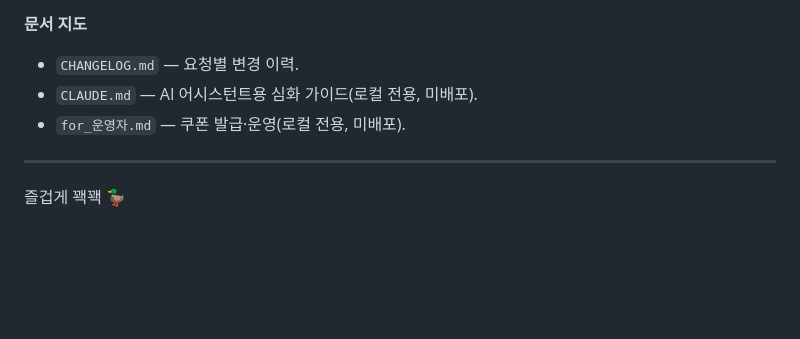
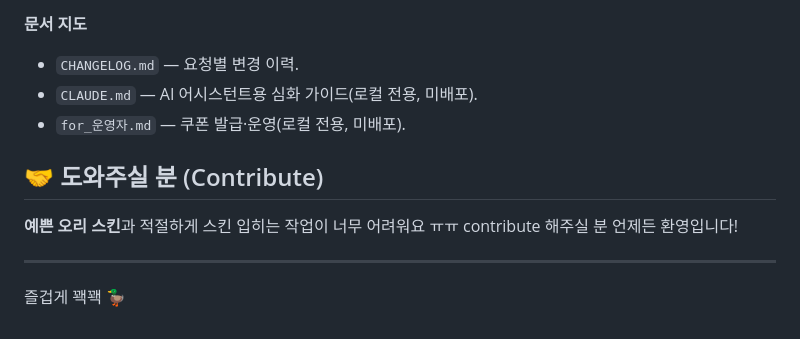
Before and after one commit to liveleisurely/Duckgotchi, a Markdown page: README.md, the part around the change. GitHub-like rendering; blank space fills up the shorter version.

Commit message:
docs(widget, 260721): README에 컨트리뷰트 안내 추가
스킨 디자인·적용 작업 도와줄 기여자 환영 문구 추가.

Co-Authored-By: Claude Opus 4.8 (1M context) <noreply@anthropic.com>
Claude-Session: https://claude.ai/code/session_013j8m5W7GQdyUdXoLCv5wXu

```diff
--- a/README.md
+++ b/README.md
@@ -109,6 +109,11 @@ node --check check.mjs && rm check.mjs
 - `CLAUDE.md` — AI 어시스턴트용 심화 가이드(로컬 전용, 미배포).
 - `for_운영자.md` — 쿠폰 발급·운영(로컬 전용, 미배포).
 
+## 🤝 도와주실 분 (Contribute)
+
+**예쁜 오리 스킨**과 적절하게 스킨 입히는 작업이 너무 어려워요 ㅠㅠ
+contribute 해주실 분 언제든 환영입니다!
+
 ---
 
 즐겁게 꽥꽥 🦆
```
